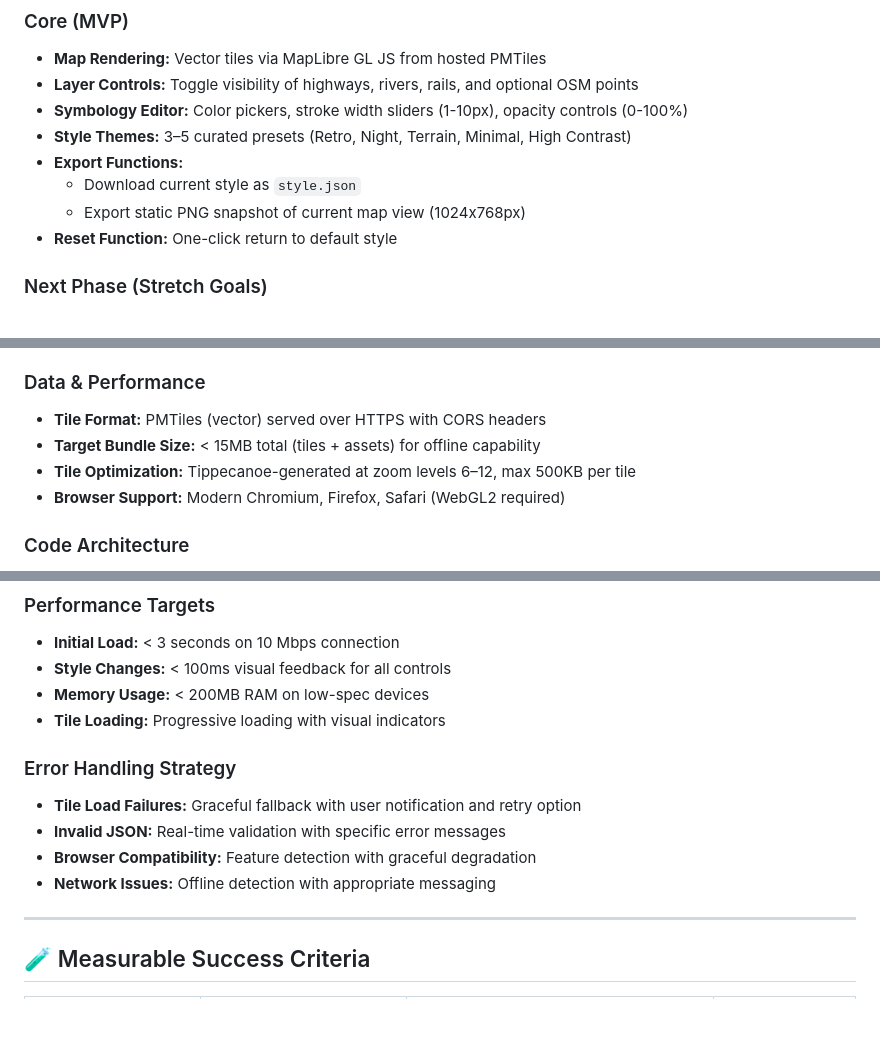
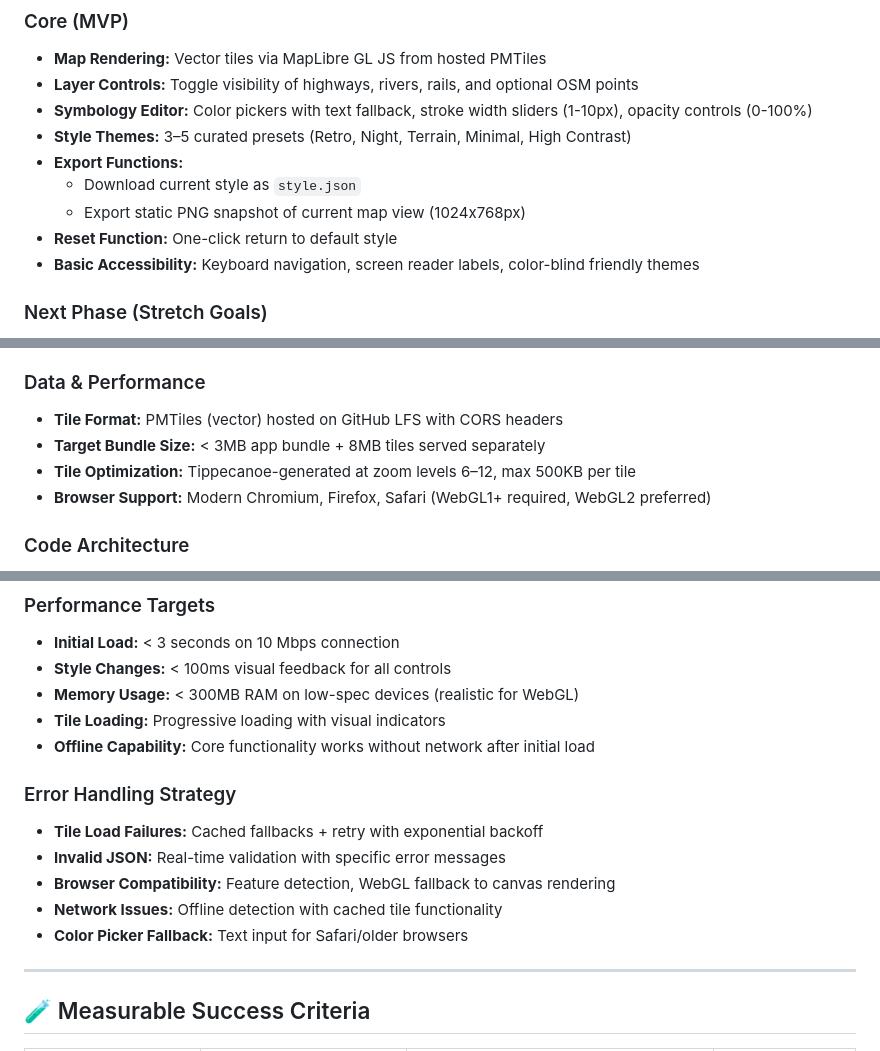
Before and after one commit to rgdonohue/cartographic-style-editor, a Markdown page: PRD.md, 3 parts joined by grey strips. GitHub-like rendering; blank space fills up the shorter version.

```diff
--- a/PRD.md
+++ b/PRD.md
@@ -51,12 +51,13 @@ This tool is intended as both a creative sandbox and a frontend experiment in ag
 
 * **Map Rendering:** Vector tiles via MapLibre GL JS from hosted PMTiles
 * **Layer Controls:** Toggle visibility of highways, rivers, rails, and optional OSM points
-* **Symbology Editor:** Color pickers, stroke width sliders (1-10px), opacity controls (0-100%)
+* **Symbology Editor:** Color pickers with text fallback, stroke width sliders (1-10px), opacity controls (0-100%)
 * **Style Themes:** 3–5 curated presets (Retro, Night, Terrain, Minimal, High Contrast)
 * **Export Functions:**
   - Download current style as `style.json`
   - Export static PNG snapshot of current map view (1024x768px)
 * **Reset Function:** One-click return to default style
+* **Basic Accessibility:** Keyboard navigation, screen reader labels, color-blind friendly themes
 
 ### Next Phase (Stretch Goals)
 
@@ -77,10 +78,10 @@ This tool is intended as both a creative sandbox and a frontend experiment in ag
 * **Build:** No bundler required - direct ES module imports
 
 ### Data & Performance
-* **Tile Format:** PMTiles (vector) served over HTTPS with CORS headers
-* **Target Bundle Size:** < 15MB total (tiles + assets) for offline capability
+* **Tile Format:** PMTiles (vector) hosted on GitHub LFS with CORS headers
+* **Target Bundle Size:** < 3MB app bundle + 8MB tiles served separately
 * **Tile Optimization:** Tippecanoe-generated at zoom levels 6–12, max 500KB per tile
-* **Browser Support:** Modern Chromium, Firefox, Safari (WebGL2 required)
+* **Browser Support:** Modern Chromium, Firefox, Safari (WebGL1+ required, WebGL2 preferred)
 
 ### Code Architecture
 * **Agent-Friendly Design:**
@@ -118,14 +119,16 @@ This tool is intended as both a creative sandbox and a frontend experiment in ag
 ### Performance Targets
 * **Initial Load:** < 3 seconds on 10 Mbps connection
 * **Style Changes:** < 100ms visual feedback for all controls
-* **Memory Usage:** < 200MB RAM on low-spec devices
+* **Memory Usage:** < 300MB RAM on low-spec devices (realistic for WebGL)
 * **Tile Loading:** Progressive loading with visual indicators
+* **Offline Capability:** Core functionality works without network after initial load
 
 ### Error Handling Strategy
-* **Tile Load Failures:** Graceful fallback with user notification and retry option
+* **Tile Load Failures:** Cached fallbacks + retry with exponential backoff
 * **Invalid JSON:** Real-time validation with specific error messages
-* **Browser Compatibility:** Feature detection with graceful degradation
-* **Network Issues:** Offline detection with appropriate messaging
+* **Browser Compatibility:** Feature detection, WebGL fallback to canvas rendering
+* **Network Issues:** Offline detection with cached tile functionality
+* **Color Picker Fallback:** Text input for Safari/older browsers
 
 ---
 
```
Also changed, not shown: other parts of PRD.md (+2 -1 lines), SDD.md (+56 -35 lines).
